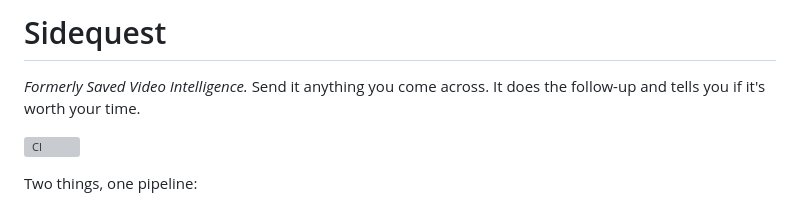
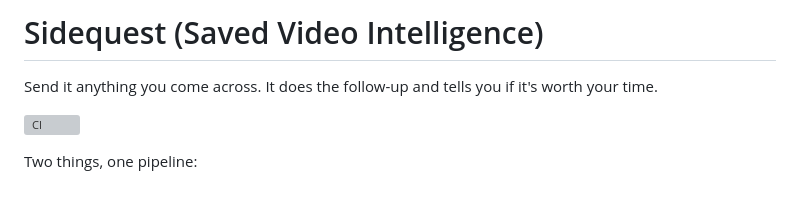
Before and after one commit to mattthomas7641/saved-video-intelligence, a Markdown page: README.md, the part around the change. GitHub-like rendering; grey boxes are pictures that could not be loaded.

Commit message:
README: Sidequest (Saved Video Intelligence) title

```diff
--- a/README.md
+++ b/README.md
@@ -1,6 +1,6 @@
-# Sidequest
+# Sidequest (Saved Video Intelligence)
 
-*Formerly Saved Video Intelligence.* Send it anything you come across. It does the follow-up and tells you if it's worth your time.
+Send it anything you come across. It does the follow-up and tells you if it's worth your time.
 
 [![CI](https://github.com/mattthomas7641/saved-video-intelligence/actions/workflows/ci.yml/badge.svg)](https://github.com/mattthomas7641/saved-video-intelligence/actions/workflows/ci.yml)
 
```
